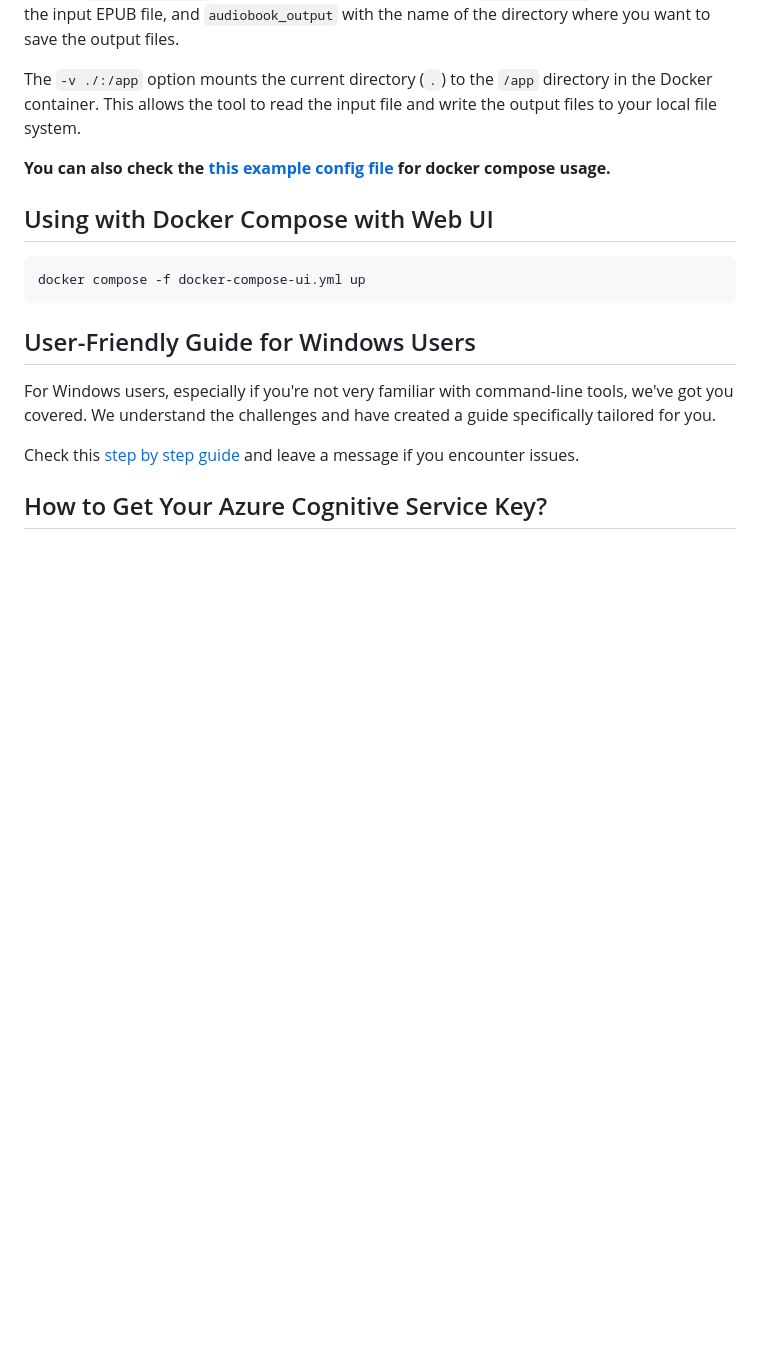
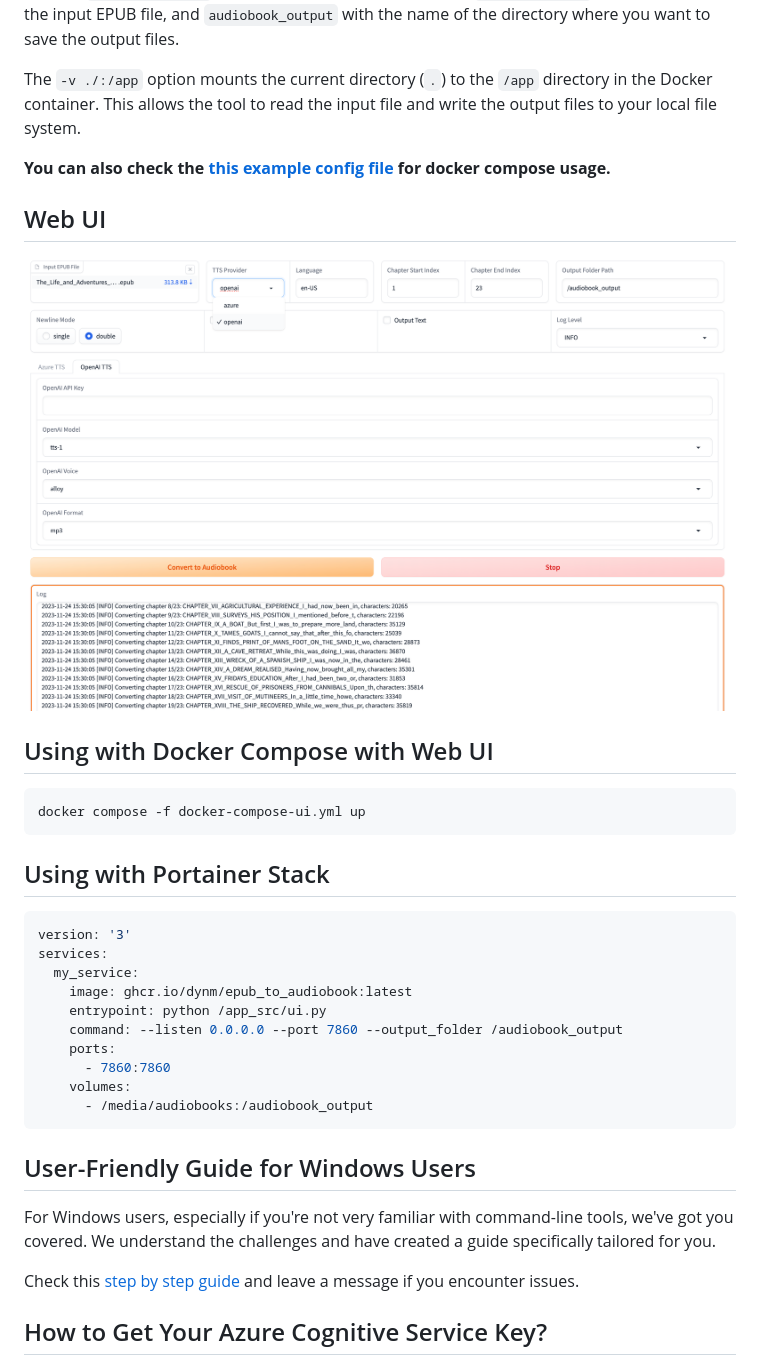
Before and after one commit to p0n1/epub_to_audiobook, a Markdown page: README.md, the part around the change. Rendered like a GitHub page; pictures changed too: examples/webui.png (added); blank space fills up the shorter version.

Commit message:
add config for portainer stack

````diff
--- a/README.md
+++ b/README.md
@@ -228,9 +228,26 @@ The `-v ./:/app` option mounts the current directory (`.`) to the `/app` directo
 
 **You can also check the [this example config file](./docker-compose.example.yml) for docker compose usage.**
 
+## Web UI
+![webui](./examples/webui.png)
+
 ## Using with Docker Compose with Web UI
 ```bash
 docker compose -f docker-compose-ui.yml up
+```
+
+## Using with Portainer Stack
+```yaml
+version: '3'
+services:
+  my_service:
+    image: ghcr.io/dynm/epub_to_audiobook:latest
+    entrypoint: python /app_src/ui.py
+    command: --listen 0.0.0.0 --port 7860 --output_folder /audiobook_output
+    ports:
+      - 7860:7860
+    volumes:
+      - /media/audiobooks:/audiobook_output
 ```
 
 ## User-Friendly Guide for Windows Users
````
